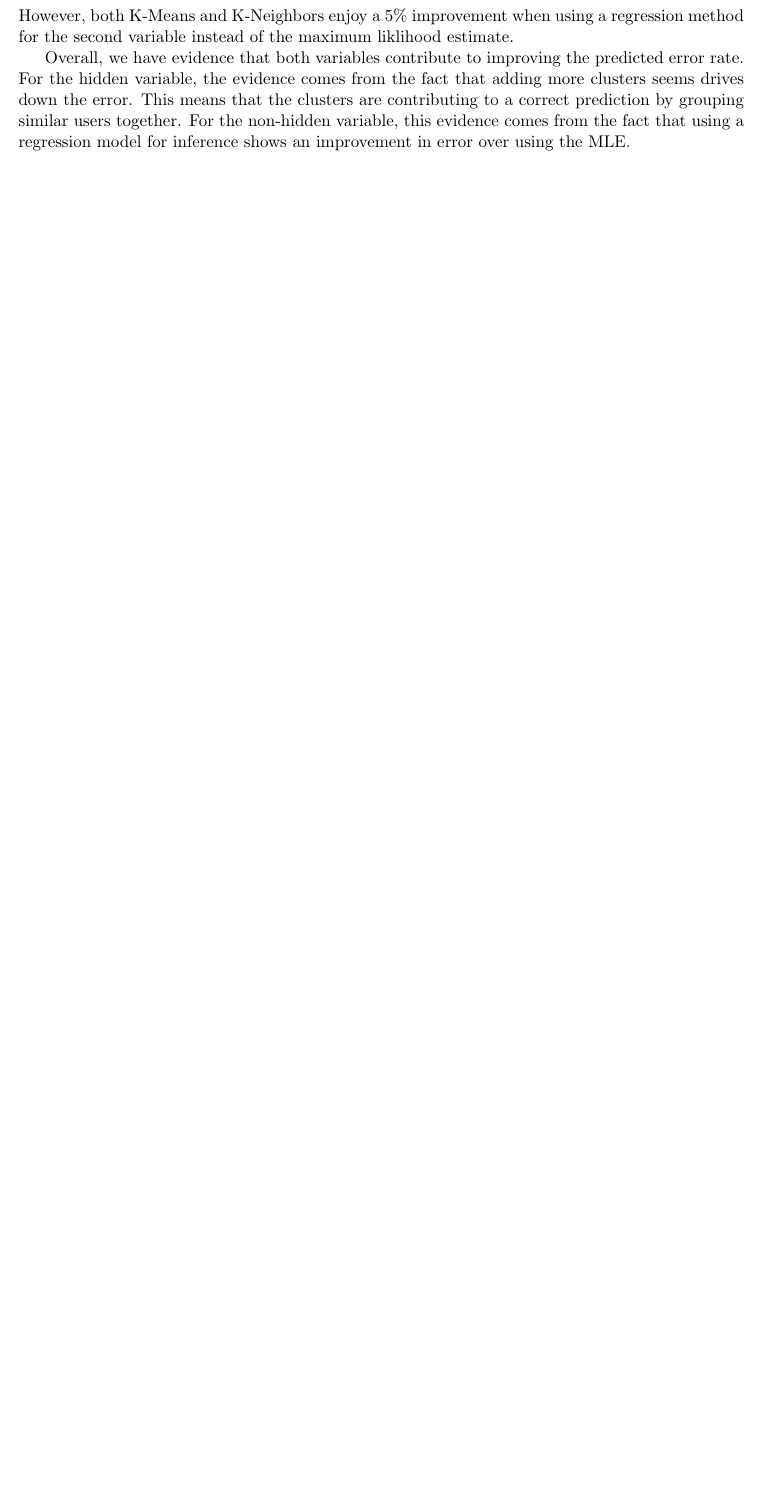
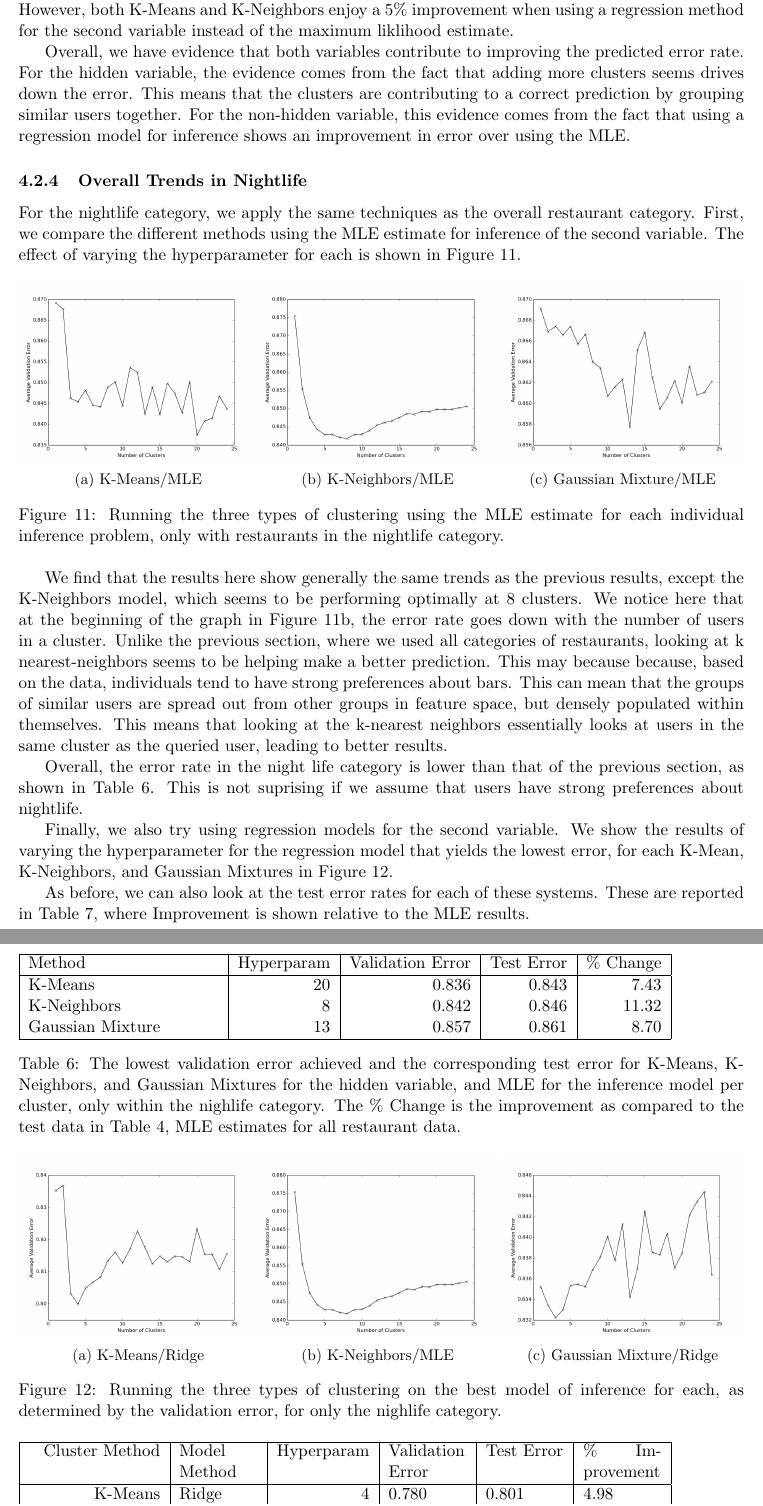
Before and after one commit to npatki/Yelp-Challenge, a LaTeX document (report/report.tex): part of page 17 of 17 before the commit and two parts of pages 17 and 18 of 19 after it, the two joined at a grey line, cut so that both start at the same text, the shorter picture padded with empty space. Compiled offline with pdfLaTeX.

Commit message:
Finish results, and nightlife results.

```diff
--- a/report/report.tex
+++ b/report/report.tex
@@ -441,3 +440,80 @@ We are also interested to see how the error changed between using MLE as the inf
 For Gaussian Mixtures, there seems to be minimal improvement as comared to the MLE method. However, both K-Means and K-Neighbors enjoy a 5\% improvement when using a regression method for the second variable instead of the maximum liklihood estimate.
 
 Overall, we have evidence that both variables contribute to improving the predicted error rate. For the hidden variable, the evidence comes from the fact that adding more clusters seems drives down the error. This means that the clusters are contributing to a correct prediction by grouping similar users together. For the non-hidden variable, this evidence comes from the fact that using a regression model for inference shows an improvement in error over using the MLE.
+
+\subsubsection{Overall Trends in Nightlife}
+For the nightlife category, we apply the same techniques as the overall restaurant category. First, we compare the different methods using the MLE estimate for inference of the second variable. The effect of varying the hyperparameter for each is shown in Figure~\ref{fig:MLE_NL}.
+
+\begin{figure}[h!]
+    \begin{subfigure}[h!]{0.33\textwidth}
+        \includegraphics[width=\textwidth]{NL_kmeans_mle.png}
+        \caption{K-Means/MLE}
+        \label{fig:kmMLE_NL}
+    \end{subfigure}%
+    \begin{subfigure}[h!]{0.33\textwidth}
+        \includegraphics[width=\textwidth]{NL_KN_mle.png}
+        \caption{K-Neighbors/MLE}
+        \label{fig:knMLE_NL}
+    \end{subfigure}
+    \begin{subfigure}[h!]{0.33\textwidth}
+        \includegraphics[width=\textwidth]{NL_GM_mle.png}
+        \caption{Gaussian Mixture/MLE}
+        \label{fig:gmMLE_NL}
+    \end{subfigure}
+    \caption{Running the three types of clustering using the MLE estimate for each individual inference problem, only with restaurants in the nightlife category.}
+    \label{fig:MLE_NL}
+\end{figure}
+
+We find that the results here show generally the same trends as the previous results, except the K-Neighbors model, which seems to be performing optimally at 8 clusters. We notice here that at the beginning of the graph in Figure~\ref{fig:knMLE_NL}, the error rate goes down with the number of users in a cluster. Unlike the previous section, where we used all categories of restaurants, looking at k nearest-neighbors seems to be helping make a better prediction. This may because because, based on the data, individuals tend to have strong preferences about bars. This can mean that the groups of similar users are spread out from other groups in feature space, but densely populated within themselves. This means that looking at the k-nearest neighbors essentially looks at users in the same cluster as the queried user, leading to better results.
+
+Overall, the error rate in the night life category is lower than that of the previous section, as shown in Table~\ref{tab:baseline_NL}. This is not suprising if we assume that users have strong preferences about nightlife.
+
+\begin{table}[h!]
+    \begin{tabularx}{0.9\textwidth}{| X | r | r | r | r |}
+        \hline
+        Method & Hyperparam & Validation Error & Test Error & \% Change\\
+        \hline
+        K-Means &  20 & 0.836 & 0.843 & 7.43 \\
+        K-Neighbors &  8 & 0.842 & 0.846 & 11.32 \\
+        Gaussian Mixture & 13 & 0.857 & 0.861 & 8.70 \\
+        \hline
+    \end{tabularx}
+    \caption{The lowest validation error achieved and the corresponding test error for K-Means, K-Neighbors, and Gaussian Mixtures for the hidden variable, and MLE for the inference model per cluster, only within the nighlife category. The \% Change is the improvement as compared to the test data in Table~\ref{tab:baseline}, MLE estimates for all restaurant data.}
+    \label{tab:baseline_NL}
+\end{table}
+
+Finally, we also try using regression models for the second variable. We show the results of varying the hyperparameter for the regression model that yields the lowest error, for each K-Mean, K-Neighbors, and Gaussian Mixtures in Figure~\ref{fig:BEST_NL}.
+
+\begin{figure}[h!]
+    \begin{subfigure}[h!]{0.33\textwidth}
+        \includegraphics[width=\textwidth]{NL_kmeans_ridge.png}
+        \caption{K-Means/Ridge}
+        \label{fig:kmBEST}
+    \end{subfigure}%
+    \begin{subfigure}[h!]{0.33\textwidth}
+        \includegraphics[width=\textwidth]{NL_KN_mle.png}
+        \caption{K-Neighbors/MLE}
+        \label{fig:knBEST}
+    \end{subfigure}
+    \begin{subfigure}[h!]{0.33\textwidth}
+        \includegraphics[width=\textwidth]{NL_GM_ridge.png}
+        \caption{Gaussian Mixture/Ridge}
+        \label{fig:gmBEST}
+    \end{subfigure}
+    \caption{Running the three types of clustering on the best model of inference for each, as determined by the validation error, for only the nighlife category.}
+    \label{fig:BEST_NL}
+\end{figure}
+
+As before, we can also look at the test error rates for each of these systems. These are reported in Table~\ref{tab:improvement_NL}, where Improvement is shown relative to the MLE results.
+
+\begin{table}[h!]
+    \begin{tabularx}{0.9\textwidth}{| r | X | r | X | X | X |}
+        \hline
+        Cluster Method & Model Method & Hyperparam & Validation Error & Test Error & \% Improvement\\
+        \hline
+        K-Means & Ridge & 4 & 0.780 & 0.801 & 4.98 \\
+        K-Neighbors & MLE & 8 & 0.842 & 0.846 & 0.00 \\
+        Gaussian Mixture & Ridge & 3 & 0.832 & 0.831 & 3.60 \\
+        \hline
+    \end{tabularx}
+    \caption{The lowest validation error achieved and the corresponding test error for K-Means, K-Neighbors, and Gaussian Mixtures for the hidden variable, and different inference type of inference models, only with nightlife. The \% Improvement is the improvement upon the test results in Table~\ref{tab:baseline_NL}.}
```
Also changed, not shown: report/report.pdf, report/report.tex (17 more changed lines).
